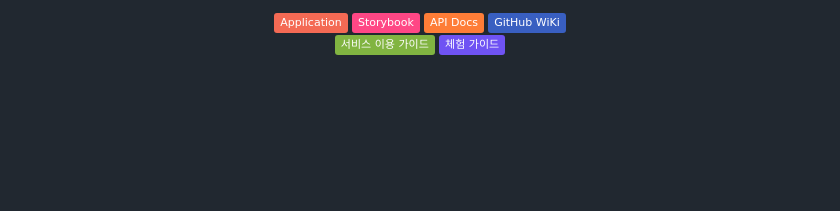
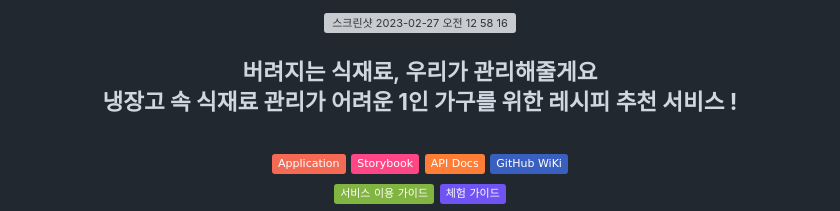
Before and after one commit to xiu0327/2023-refrigerator-recipe, a Markdown page: README.md, the part around the change. Drawn GitHub-style; badges without logos; blank space fills up the shorter version; grey boxes are pictures that could not be loaded.

```diff
--- a/README.md
+++ b/README.md
@@ -1,4 +1,12 @@
 <div align=center>
+
+<img width="350" alt="스크린샷 2023-02-27 오전 12 58 16" src="https://user-images.githubusercontent.com/78461009/221421525-9c028b79-85af-47b5-81a4-53cd81c16248.png">
+
+<h2>버려지는 식재료, 우리가 관리해줄게요</h1>
+<br>
+  <strong>냉장고 속 식재료 관리가 어려운 1인 가구를 위한 레시피 추천 서비스 !</strong>
+<br>
+<br>
 
 [![Application](http://img.shields.io/badge/Application-F46A54?style=flat&logo=github&logoColor=white&link=)]()
 [![Storybook](http://img.shields.io/badge/Storybook-FF4785?style=flat&logo=Storybook&logoColor=white&link=h)]()
```
